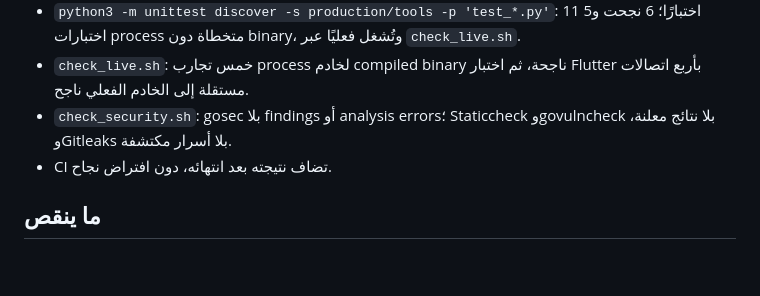
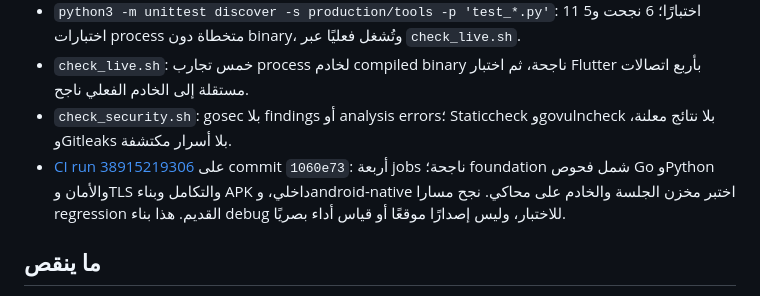
Before and after one commit to enad86102-debug/rex, a Markdown page: production/docs/MATCHCORE_SCENE_REPORT.md, the part around the change. GitHub-like rendering; blank space fills up the shorter version.

Commit message:
Record verified match core and scene contract CI

```diff
--- a/production/docs/MATCHCORE_SCENE_REPORT.md
+++ b/production/docs/MATCHCORE_SCENE_REPORT.md
@@ -32,7 +32,11 @@
   اختبار Flutter بأربع اتصالات مستقلة إلى الخادم الفعلي ناجح.
 - `check_security.sh`: gosec بلا findings أو analysis errors؛ Staticcheck
   وgovulncheck بلا نتائج معلنة، وGitleaks بلا أسرار مكتشفة.
-- CI تضاف نتيجته بعد انتهائه، دون افتراض نجاح.
+- [CI run 38915219306](https://github.com/enad86102-debug/rex/actions/runs/38915219306)
+  على commit `1060e73`: أربعة jobs ناجحة؛ foundation شمل فحوص Go وPython
+  والأمان وTLS والتكامل وبناء APK داخلي، وandroid-native اختبر مخزن
+  الجلسة والخادم على محاكي. نجح مسارا regression القديم. هذا بناء debug
+  للاختبار، وليس إصدارًا موقعًا أو قياس أداء بصريًا.
 
 ## ما ينقص
 
```
